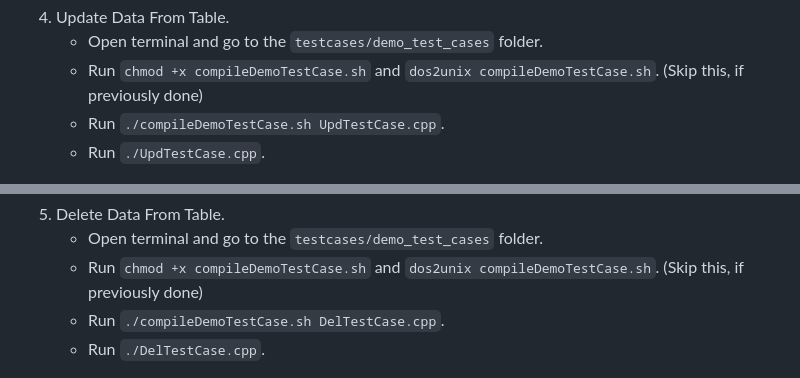
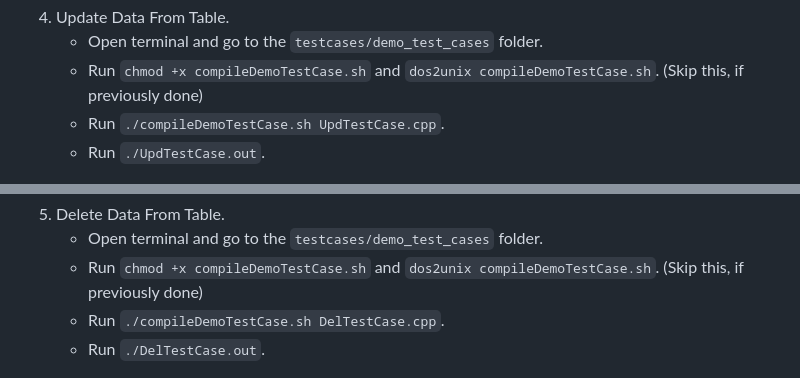
Before and after one commit to yash-ingle/Projects, a Markdown page: sqlite_c++_wrapper/README.md, 2 parts joined by grey strips. Rendered like a GitHub page.

```diff
--- a/sqlite_c++_wrapper/README.md
+++ b/sqlite_c++_wrapper/README.md
@@ -92,7 +92,7 @@ With features like automatic memory management and easy integration with C++ dat
    - Open terminal and go to the `testcases/demo_test_cases` folder.
    - Run `chmod +x compileDemoTestCase.sh` and `dos2unix compileDemoTestCase.sh`. (Skip this, if previously done)
    - Run `./compileDemoTestCase.sh UpdTestCase.cpp`.
-   - Run `./UpdTestCase.cpp`.
+   - Run `./UpdTestCase.out`.
 
 ![Update Data From Employee Table](img/linux/5.PNG)
 
@@ -100,6 +100,6 @@ With features like automatic memory management and easy integration with C++ dat
    - Open terminal and go to the `testcases/demo_test_cases` folder.
    - Run `chmod +x compileDemoTestCase.sh` and `dos2unix compileDemoTestCase.sh`. (Skip this, if previously done)
    - Run `./compileDemoTestCase.sh DelTestCase.cpp`.
-   - Run `./DelTestCase.cpp`.
+   - Run `./DelTestCase.out`.
 
 ![Delete Data From Employee Table](img/linux/6.PNG)
```
Also changed, not shown: other parts of sqlite_c++_wrapper/README.md (+5 -5 lines).
